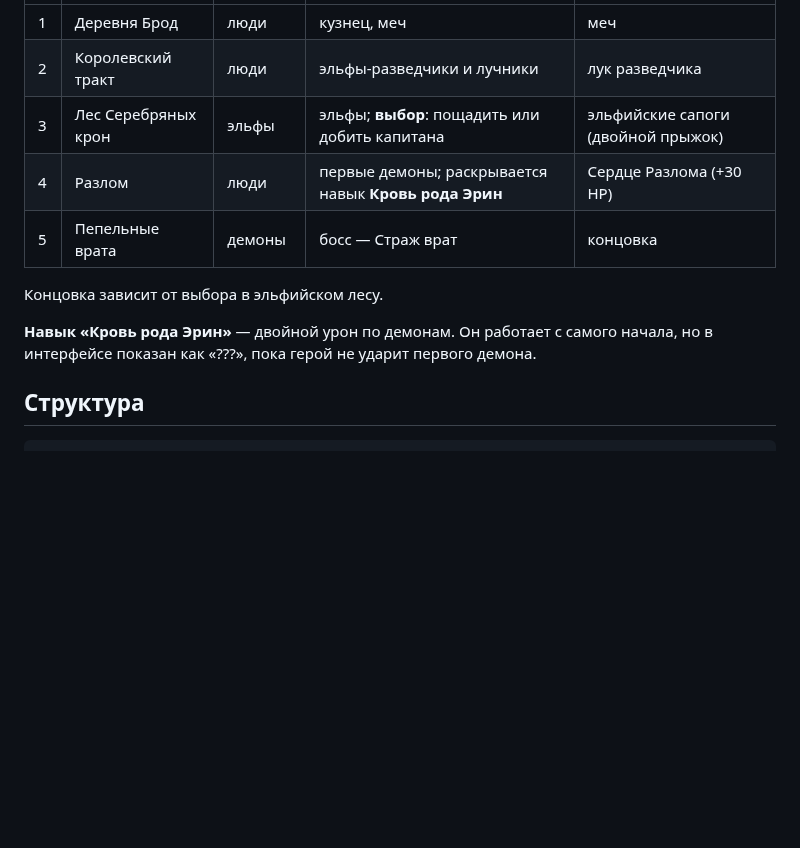
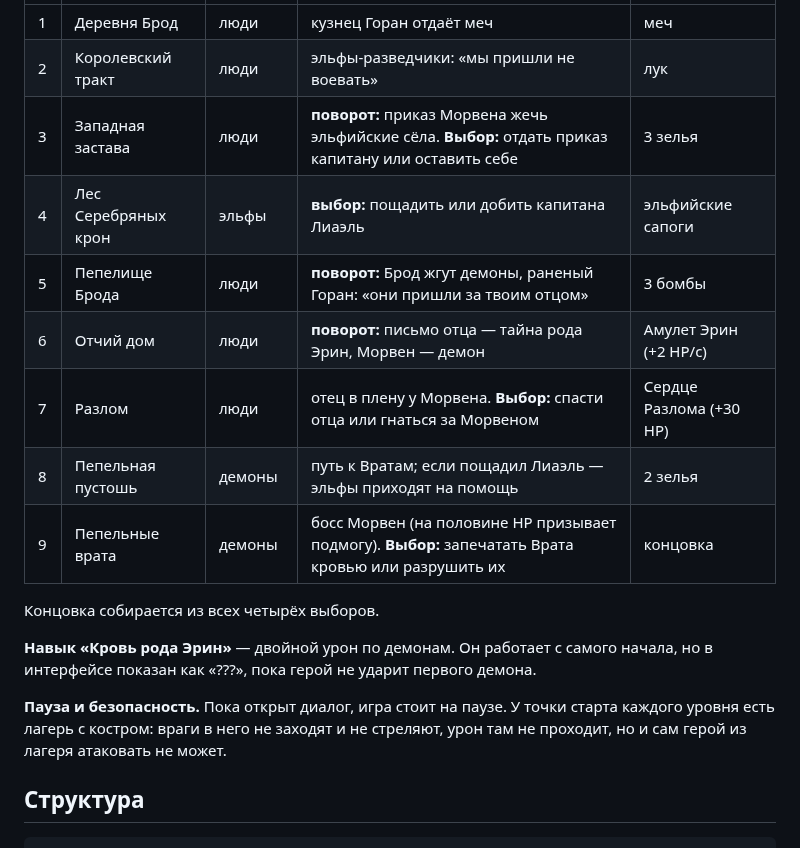
Before and after one commit to ForgeInDark88/mgameyes, a Markdown page: README.md, the part around one of its changes. GitHub-like rendering; blank space fills up the shorter version.

Commit message:
Extend Lone Wanderer campaign, pause during dialogs, safe spawn camp
- Campaign grows from 5 to 9 locations with new twists: Morven's forged
  war order, burned Brod, father's letter, father captured in the rift
- Four choices (order, elf captain, father, gate) shape the ending
- Boss Morven summons demons at half HP; new Erin amulet (HP regen)
- Game pauses while any level dialog is open
- Safe camp around each spawn: enemies keep out and can't hit there,
  player can't attack from it; 2 s spawn invulnerability
- Enemies placed at least 10 tiles from spawn on every map

Co-Authored-By: Claude Opus 5.5 <noreply@anthropic.com>
Claude-Session: https://claude.ai/code/session_01L35ienbLBH7U3fVFinujb1

````diff
--- a/README.md
+++ b/README.md
@@ -18,13 +18,19 @@
 |---|---|---|---|---|
-| 1 | Деревня Брод | люди | кузнец, меч | меч |
-| 2 | Королевский тракт | люди | эльфы-разведчики и лучники | лук разведчика |
-| 3 | Лес Серебряных крон | эльфы | эльфы; **выбор**: пощадить или добить капитана | эльфийские сапоги (двойной прыжок) |
-| 4 | Разлом | люди | первые демоны; раскрывается навык **Кровь рода Эрин** | Сердце Разлома (+30 HP) |
-| 5 | Пепельные врата | демоны | босс — Страж врат | концовка |
+| 1 | Деревня Брод | люди | кузнец Горан отдаёт меч | меч |
+| 2 | Королевский тракт | люди | эльфы-разведчики: «мы пришли не воевать» | лук |
+| 3 | Западная застава | люди | **поворот:** приказ Морвена жечь эльфийские сёла. **Выбор:** отдать приказ капитану или оставить себе | 3 зелья |
+| 4 | Лес Серебряных крон | эльфы | **выбор:** пощадить или добить капитана Лиаэль | эльфийские сапоги |
+| 5 | Пепелище Брода | люди | **поворот:** Брод жгут демоны, раненый Горан: «они пришли за твоим отцом» | 3 бомбы |
+| 6 | Отчий дом | люди | **поворот:** письмо отца — тайна рода Эрин, Морвен — демон | Амулет Эрин (+2 HP/с) |
+| 7 | Разлом | люди | отец в плену у Морвена. **Выбор:** спасти отца или гнаться за Морвеном | Сердце Разлома (+30 HP) |
+| 8 | Пепельная пустошь | демоны | путь к Вратам; если пощадил Лиаэль — эльфы приходят на помощь | 2 зелья |
+| 9 | Пепельные врата | демоны | босс Морвен (на половине HP призывает подмогу). **Выбор:** запечатать Врата кровью или разрушить их | концовка |
 
-Концовка зависит от выбора в эльфийском лесу.
+Концовка собирается из всех четырёх выборов.
 
 **Навык «Кровь рода Эрин»** — двойной урон по демонам. Он работает с самого начала, но в интерфейсе показан как «???», пока герой не ударит первого демона.
+
+**Пауза и безопасность.** Пока открыт диалог, игра стоит на паузе. У точки старта каждого уровня есть лагерь с костром: враги в него не заходят и не стреляют, урон там не проходит, но и сам герой из лагеря атаковать не может.
 
 ## Структура
 ```
````
Also changed, not shown: other parts of README.md (+3 -3 lines), docs/screenshot_level.png, docs/screenshot_map.png, 13 other files.
